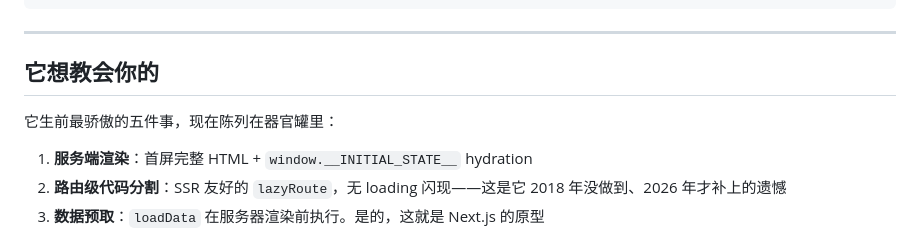
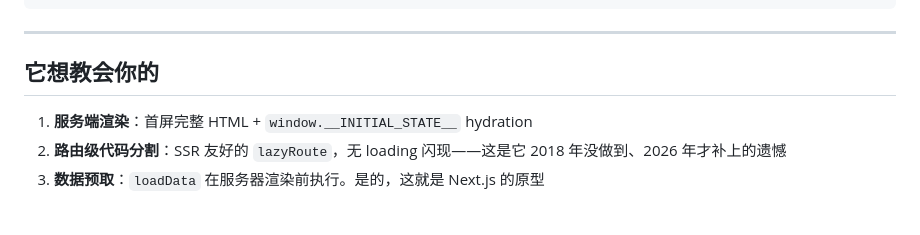
Before and after one commit to stultuss/react-typescript-starter, a Markdown page: README.md, the part around the change. Rendered like a GitHub page; blank space fills up the shorter version.

```diff
--- a/README.md
+++ b/README.md
@@ -78,8 +78,6 @@ npm install
 
 ## 它想教会你的
 
-它生前最骄傲的五件事，现在陈列在器官罐里：
-
 1. **服务端渲染**：首屏完整 HTML + `window.__INITIAL_STATE__` hydration
 2. **路由级代码分割**：SSR 友好的 `lazyRoute`，无 loading 闪现——这是它 2018 年没做到、2026 年才补上的遗憾
 3. **数据预取**：`loadData` 在服务器渲染前执行。是的，这就是 Next.js 的原型
```
